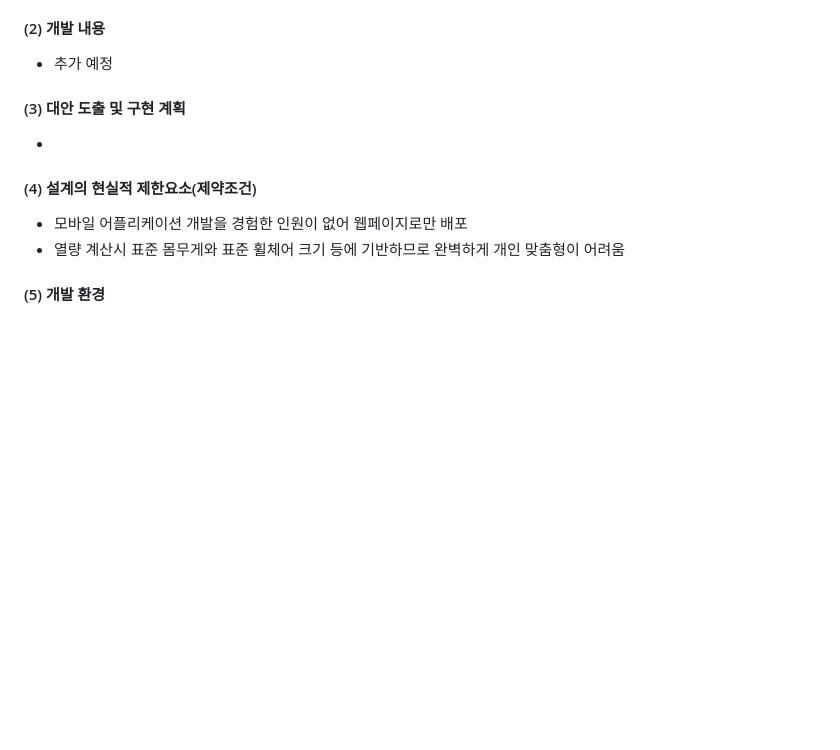
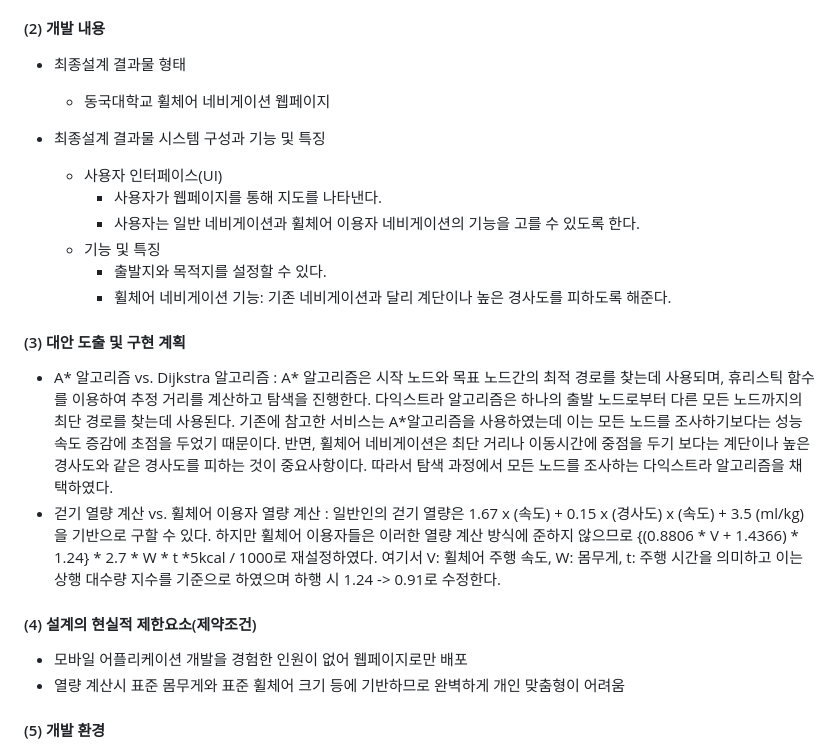
Before and after one commit to sholee-pt/OSSProjLSH, a Markdown page: Doc/1_1_OSSProj_10_SOUP_수행계획서.md, the part around the change. GitHub-like rendering; blank space fills up the shorter version.

```diff
--- a/Doc/1_1_OSSProj_10_SOUP_수행계획서.md
+++ b/Doc/1_1_OSSProj_10_SOUP_수행계획서.md
@@ -49,11 +49,24 @@
 
 #### (2) 개발 내용
 
-* 추가 예정
+* 최종설계 결과물 형태
+     * 동국대학교 휠체어 네비게이션 웹페이지
+
+* 최종설계 결과물 시스템 구성과 기능 및 특징
+     * 사용자 인터페이스(UI)
+          * 사용자가 웹페이지를 통해 지도를 나타낸다.
+          * 사용자는 일반 네비게이션과 휠체어 이용자 네비게이션의 기능을 고를 수 있도록 한다.
+     * 기능 및 특징
+          * 출발지와 목적지를 설정할 수 있다.
+          * 휠체어 네비게이션 기능: 기존 네비게이션과 달리 계단이나 높은 경사도를 피하도록 해준다.
 
 #### (3) 대안 도출 및 구현 계획
 
-*
+* A* 알고리즘 vs. Dijkstra 알고리즘
+  : A* 알고리즘은 시작 노드와 목표 노드간의 최적 경로를 찾는데 사용되며, 휴리스틱 함수를 이용하여 추정 거리를 계산하고 탐색을 진행한다. 다익스트라 알고리즘은 하나의 출발 노드로부터 다른 모든 노드까지의 최단 경로를 찾는데 사용된다. 기존에 참고한 서비스는 A*알고리즘을 사용하였는데 이는 모든 노드를 조사하기보다는 성능속도 증감에 초점을 두었기 때문이다. 반면, 휠체어 네비게이션은 최단 거리나 이동시간에 중점을 두기 보다는 계단이나 높은 경사도와 같은 경사도를 피하는 것이 중요사항이다. 따라서 탐색 과정에서 모든 노드를 조사하는 다익스트라 알고리즘을 채택하였다.
+* 걷기 열량 계산 vs. 휠체어 이용자 열량 계산
+  : 일반인의 걷기 열량은 1.67 x (속도) + 0.15 x (경사도) x (속도) + 3.5 (ml/kg)을 기반으로 구할 수 있다. 하지만 휠체어 이용자들은 이러한 열량 계산 방식에 준하지 않으므로 {(0.8806 * V + 1.4366) * 1.24} * 2.7 * W * t *5kcal / 1000로 재설정하였다. 여기서 V: 휠체어 주행 속도, W: 몸무게, t: 주행 시간을 의미하고 이는 상행 대수량 지수를 기준으로 하였으며 하행 시 1.24 -> 0.91로 수정한다.
+
 
 #### (4) 설계의 현실적 제한요소(제약조건)
 
```
